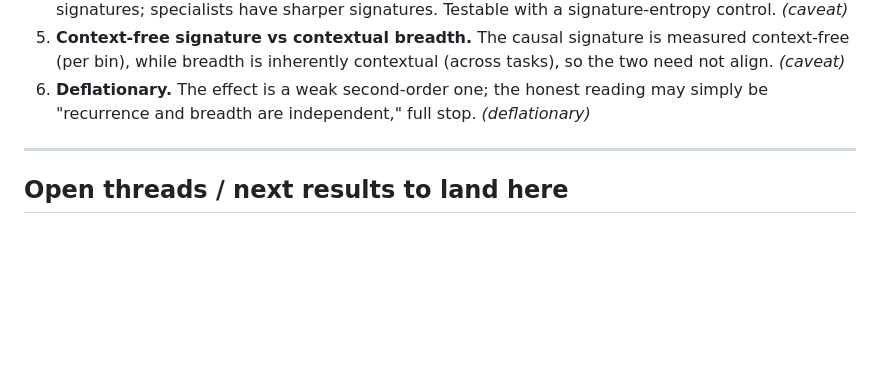
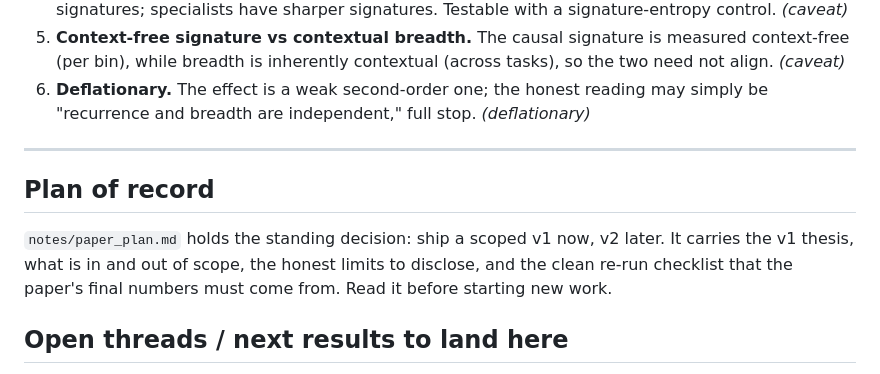
Before and after one commit to hvnsel/MrVLA, a Markdown page: results.md, the part around the change. Drawn GitHub-style; blank space fills up the shorter version.

```diff
--- a/results.md
+++ b/results.md
@@ -207,6 +207,13 @@ line of caution, not the headline.
 
 ---
 
+## Plan of record
+
+`notes/paper_plan.md` holds the standing decision: ship a scoped v1 now, v2 later. It carries
+the v1 thesis, what is in and out of scope, the honest limits to disclose, and the clean
+re-run checklist that the paper's final numbers must come from. Read it before starting new
+work.
+
 ## Open threads / next results to land here
 
 - **Coalition ablation** (built, not yet run): top-N general vs specialist
```
Also changed, not shown: notes/paper_plan.md (added, +101 -0 lines).
